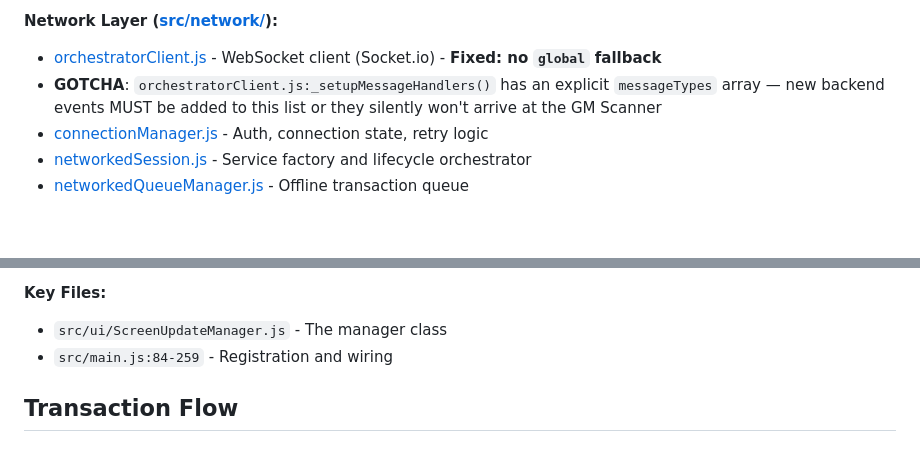
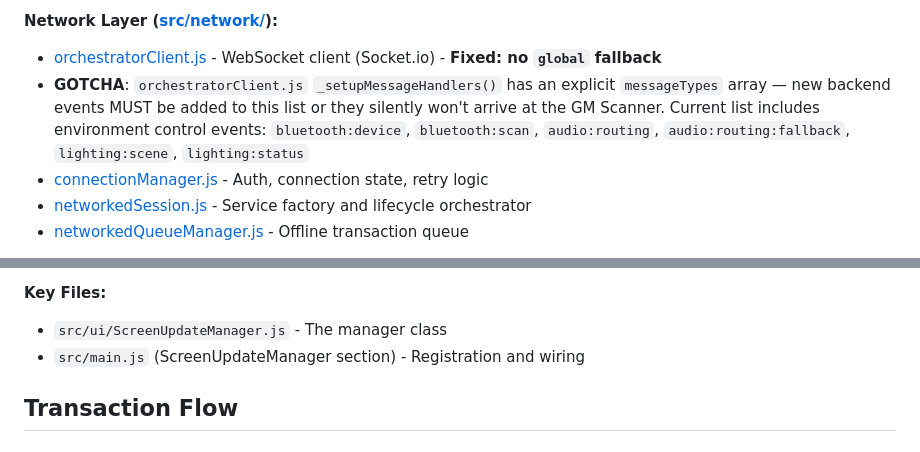
Before and after one commit to maxepunk/ALNScanner, a Markdown page: CLAUDE.md, 2 parts joined by grey strips. Rendered like a GitHub page; blank space fills up the shorter version.

```diff
--- a/CLAUDE.md
+++ b/CLAUDE.md
@@ -430,7 +433,7 @@ ALNScanner/
 
 **Network Layer ([src/network/](src/network/)):**
 - [orchestratorClient.js](src/network/orchestratorClient.js) - WebSocket client (Socket.io) - **Fixed: no `global` fallback**
-- **GOTCHA**: `orchestratorClient.js:_setupMessageHandlers()` has an explicit `messageTypes` array — new backend events MUST be added to this list or they silently won't arrive at the GM Scanner
+- **GOTCHA**: `orchestratorClient.js` `_setupMessageHandlers()` has an explicit `messageTypes` array — new backend events MUST be added to this list or they silently won't arrive at the GM Scanner. Current list includes environment control events: `bluetooth:device`, `bluetooth:scan`, `audio:routing`, `audio:routing:fallback`, `lighting:scene`, `lighting:status`
 - [connectionManager.js](src/network/connectionManager.js) - Auth, connection state, retry logic
 - [networkedSession.js](src/network/networkedSession.js) - Service factory and lifecycle orchestrator
 - [networkedQueueManager.js](src/network/networkedQueueManager.js) - Offline transaction queue
@@ -542,7 +548,7 @@ screenUpdateManager.registerContainer('admin-score-board', {
 
 **Key Files:**
 - `src/ui/ScreenUpdateManager.js` - The manager class
-- `src/main.js:84-259` - Registration and wiring
+- `src/main.js` (ScreenUpdateManager section) - Registration and wiring
 
 ## Transaction Flow
 
```
Also changed, not shown: other parts of CLAUDE.md (+27 -6 lines).
